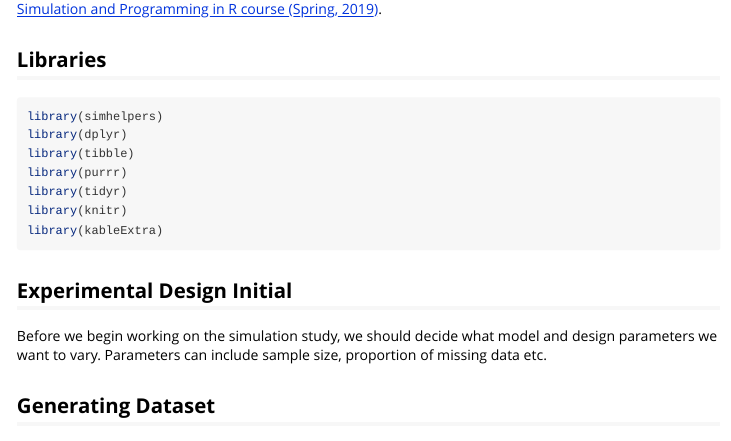
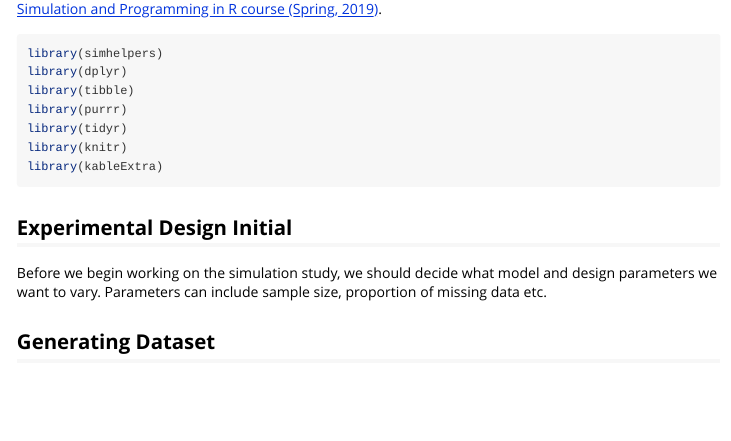
Before and after one commit to meghapsimatrix/simhelpers, an R Markdown document (vignettes/simulation_workflow.Rmd): the page in a window 1100 px wide, from 580 px down. Rendered offline with R 4.5, knitr and Pandoc, with nearby package versions; long lines of code are wrapped.

Commit message:
update the vignette on workflow

````diff
--- a/vignettes/simulation_workflow.Rmd
+++ b/vignettes/simulation_workflow.Rmd
@@ -60,7 +60,6 @@ grViz("digraph flowchart {
 
 The explanation of the workflow in this vignette follow notes from Dr. James Pustejovsky's [Data Analysis, Simulation and Programming in R course (Spring, 2019)](https://www.jepusto.com/teaching/daspir/).
 
-## Libraries
 
 ```{r, warning = FALSE, message = FALSE}
 library(simhelpers)
````
